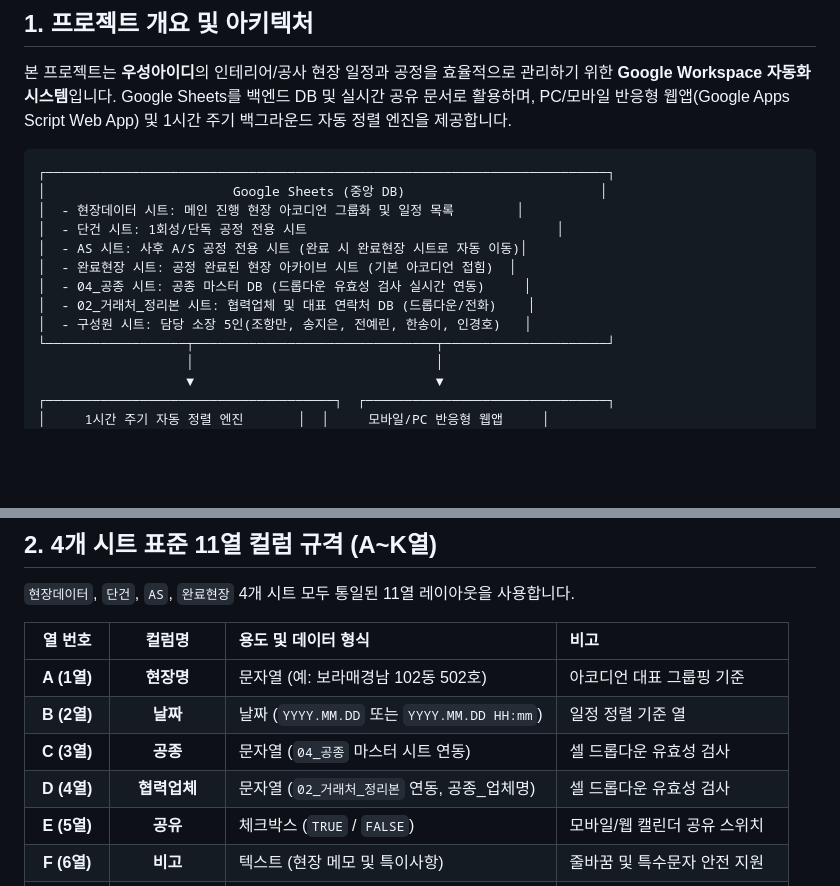
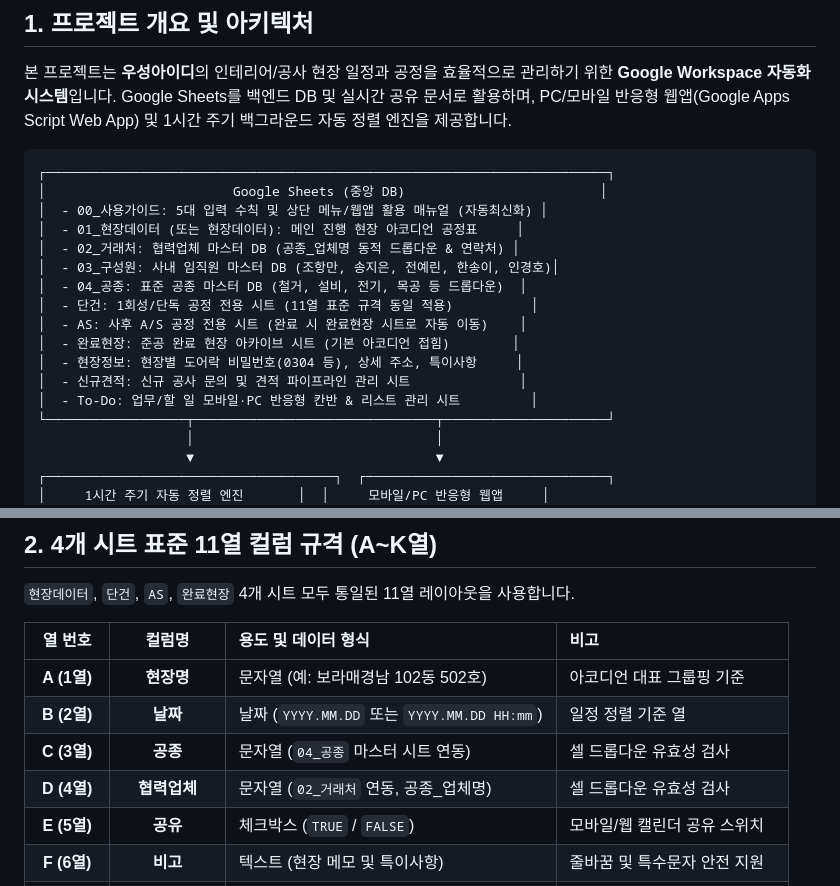
Before and after one commit to kimver2/00_workapces, a Markdown page: HANDOVER.md, 2 parts joined by grey strips. Rendered like a GitHub page; blank space fills up the shorter version.

Commit message:
docs: HANDOVER.md 시트 목록을 실제 스프레드시트 10대 표준 시트명과 100% 일치하도록 동기화

````diff
--- a/HANDOVER.md
+++ b/HANDOVER.md
@@ -16,13 +16,17 @@ Google Sheets를 백엔드 DB 및 실시간 공유 문서로 활용하며, PC/
 ```
 ┌────────────────────────────────────────────────────────────────────────┐
 │                        Google Sheets (중앙 DB)                         │
-│  - 현장데이터 시트: 메인 진행 현장 아코디언 그룹화 및 일정 목록        │
-│  - 단건 시트: 1회성/단독 공정 전용 시트                                │
-│  - AS 시트: 사후 A/S 공정 전용 시트 (완료 시 완료현장 시트로 자동 이동)│
-│  - 완료현장 시트: 공정 완료된 현장 아카이브 시트 (기본 아코디언 접힘)  │
-│  - 04_공종 시트: 공종 마스터 DB (드롭다운 유효성 검사 실시간 연동)     │
-│  - 02_거래처_정리본 시트: 협력업체 및 대표 연락처 DB (드롭다운/전화)    │
-│  - 구성원 시트: 담당 소장 5인(조항만, 송지은, 전예린, 한송이, 인경호)   │
+│  - 00_사용가이드: 5대 입력 수칙 및 상단 메뉴/웹앱 활용 매뉴얼 (자동최신화) │
+│  - 01_현장데이터 (또는 현장데이터): 메인 진행 현장 아코디언 공정표     │
+│  - 02_거래처: 협력업체 마스터 DB (공종_업체명 동적 드롭다운 & 연락처) │
+│  - 03_구성원: 사내 임직원 마스터 DB (조항만, 송지은, 전예린, 한송이, 인경호)│
+│  - 04_공종: 표준 공종 마스터 DB (철거, 설비, 전기, 목공 등 드롭다운)  │
+│  - 단건: 1회성/단독 공정 전용 시트 (11열 표준 규격 동일 적용)          │
+│  - AS: 사후 A/S 공정 전용 시트 (완료 시 완료현장 시트로 자동 이동)    │
+│  - 완료현장: 준공 완료 현장 아카이브 시트 (기본 아코디언 접힘)        │
+│  - 현장정보: 현장별 도어락 비밀번호(0304 등), 상세 주소, 특이사항     │
+│  - 신규견적: 신규 공사 문의 및 견적 파이프라인 관리 시트              │
+│  - To-Do: 업무/할 일 모바일·PC 반응형 칸반 & 리스트 관리 시트         │
 └──────────────────┬───────────────────────────────┬─────────────────────┘
                    │                               │
                    ▼                               ▼
@@ -46,7 +50,7 @@ Google Sheets를 백엔드 DB 및 실시간 공유 문서로 활용하며, PC/
 | **A (1열)** | **현장명** | 문자열 (예: 보라매경남 102동 502호) | 아코디언 대표 그룹핑 기준 |
 | **B (2열)** | **날짜** | 날짜 (`YYYY.MM.DD` 또는 `YYYY.MM.DD HH:mm`) | 일정 정렬 기준 열 |
 | **C (3열)** | **공종** | 문자열 (`04_공종` 마스터 시트 연동) | 셀 드롭다운 유효성 검사 |
-| **D (4열)** | **협력업체** | 문자열 (`02_거래처_정리본` 연동, 공종_업체명) | 셀 드롭다운 유효성 검사 |
+| **D (4열)** | **협력업체** | 문자열 (`02_거래처` 연동, 공종_업체명) | 셀 드롭다운 유효성 검사 |
 | **E (5열)** | **공유** | 체크박스 (`TRUE` / `FALSE`) | 모바일/웹 캘린더 공유 스위치 |
 | **F (6열)** | **비고** | 텍스트 (현장 메모 및 특이사항) | 줄바꿈 및 특수문자 안전 지원 |
 | **G (7열)** | **담당자 1**| 문자열 (대표 담당 소장) | 구성원 5인 정규화 |
````
